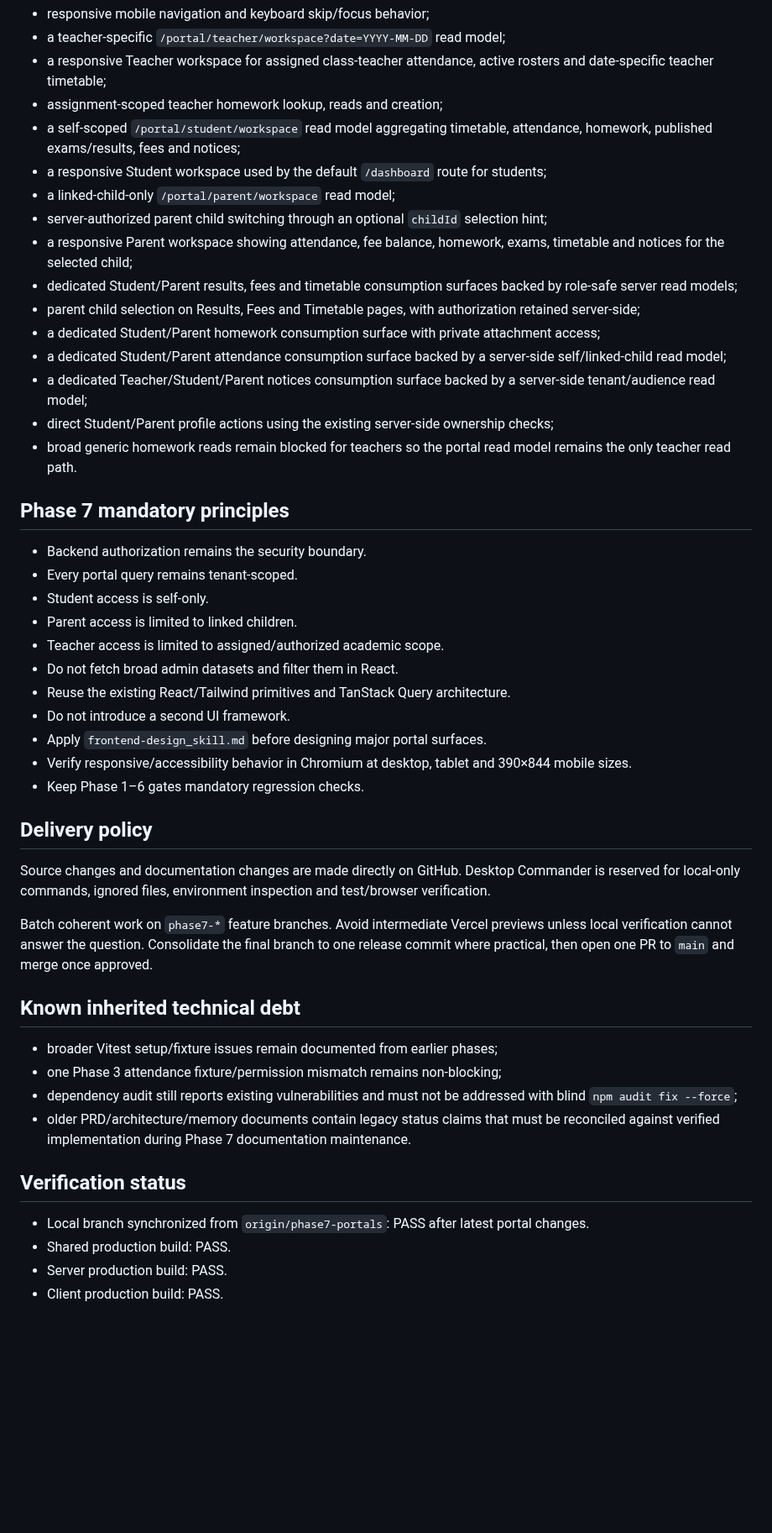
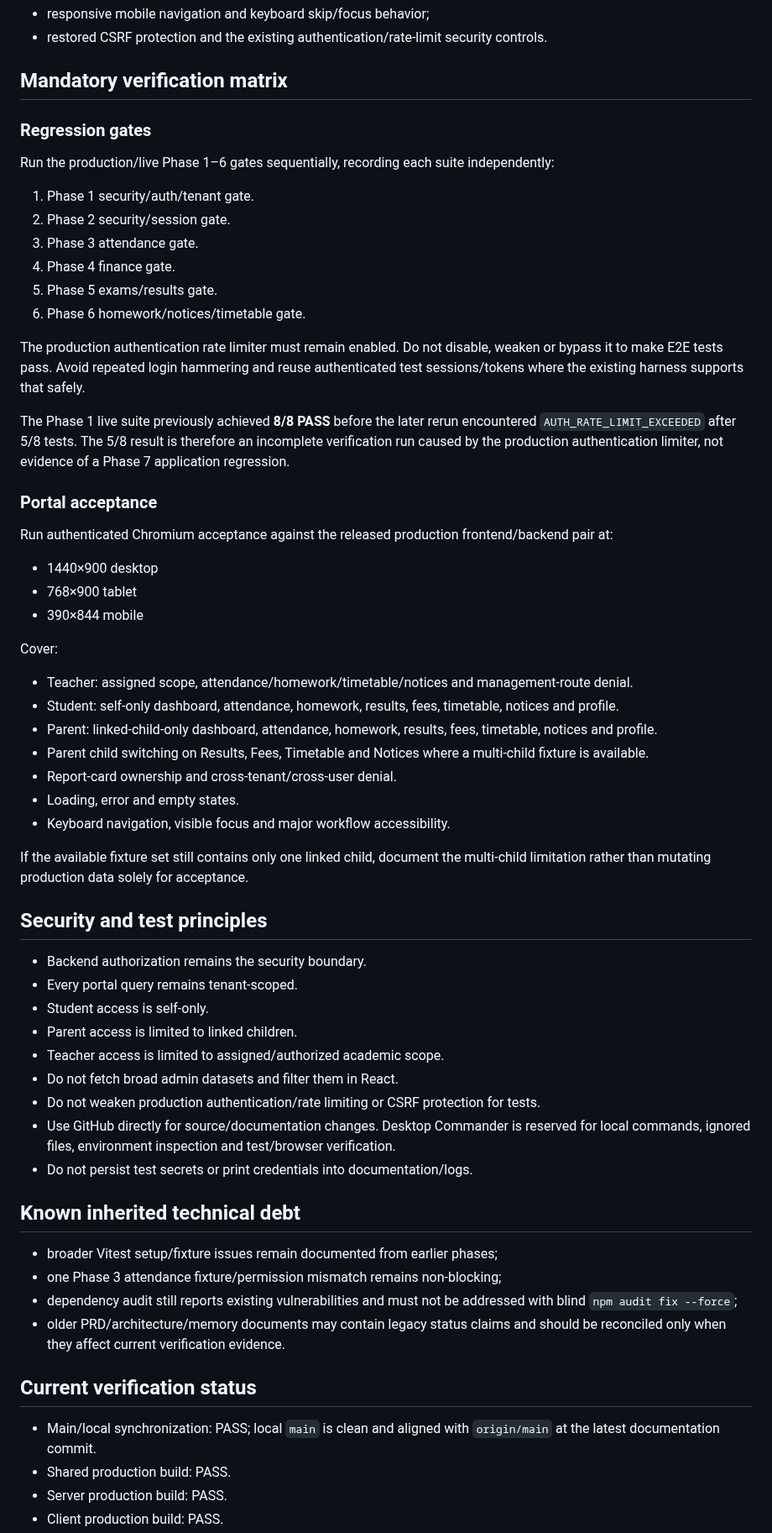
Before and after one commit to araj3539/school-erp, a Markdown page: docs/next-implementation-plan.md, the part around one of its changes. Shown at 84% size. Rendered like a GitHub page; blank space fills up the shorter version.

Commit message:
docs: refresh post-release verification plan

```diff
--- a/docs/next-implementation-plan.md
+++ b/docs/next-implementation-plan.md
@@ -60,21 +51,44 @@ The `phase7-portals` branch currently provides:
 - responsive mobile navigation and keyboard skip/focus behavior;
-- a teacher-specific `/portal/teacher/workspace?date=YYYY-MM-DD` read model;
-- a responsive Teacher workspace for assigned class-teacher attendance, active rosters and date-specific teacher timetable;
-- assignment-scoped teacher homework lookup, reads and creation;
-- a self-scoped `/portal/student/workspace` read model aggregating timetable, attendance, homework, published exams/results, fees and notices;
-- a responsive Student workspace used by the default `/dashboard` route for students;
-- a linked-child-only `/portal/parent/workspace` read model;
-- server-authorized parent child switching through an optional `childId` selection hint;
-- a responsive Parent workspace showing attendance, fee balance, homework, exams, timetable and notices for the selected child;
-- dedicated Student/Parent results, fees and timetable consumption surfaces backed by role-safe server read models;
-- parent child selection on Results, Fees and Timetable pages, with authorization retained server-side;
-- a dedicated Student/Parent homework consumption surface with private attachment access;
-- a dedicated Student/Parent attendance consumption surface backed by a server-side self/linked-child read model;
-- a dedicated Teacher/Student/Parent notices consumption surface backed by a server-side tenant/audience read model;
-- direct Student/Parent profile actions using the existing server-side ownership checks;
-- broad generic homework reads remain blocked for teachers so the portal read model remains the only teacher read path.
+- restored CSRF protection and the existing authentication/rate-limit security controls.
 
-## Phase 7 mandatory principles
+## Mandatory verification matrix
+
+### Regression gates
+
+Run the production/live Phase 1–6 gates sequentially, recording each suite independently:
+
+1. Phase 1 security/auth/tenant gate.
+2. Phase 2 security/session gate.
+3. Phase 3 attendance gate.
+4. Phase 4 finance gate.
+5. Phase 5 exams/results gate.
+6. Phase 6 homework/notices/timetable gate.
+
+The production authentication rate limiter must remain enabled. Do not disable, weaken or bypass it to make E2E tests pass. Avoid repeated login hammering and reuse authenticated test sessions/tokens where the existing harness supports that safely.
+
+The Phase 1 live suite previously achieved **8/8 PASS** before the later rerun encountered `AUTH_RATE_LIMIT_EXCEEDED` after 5/8 tests. The 5/8 result is therefore an incomplete verification run caused by the production authentication limiter, not evidence of a Phase 7 application regression.
+
+### Portal acceptance
+
+Run authenticated Chromium acceptance against the released production frontend/backend pair at:
+
+- 1440×900 desktop
+- 768×900 tablet
+- 390×844 mobile
+
+Cover:
+
+- Teacher: assigned scope, attendance/homework/timetable/notices and management-route denial.
+- Student: self-only dashboard, attendance, homework, results, fees, timetable, notices and profile.
+- Parent: linked-child-only dashboard, attendance, homework, results, fees, timetable, notices and profile.
+- Parent child switching on Results, Fees, Timetable and Notices where a multi-child fixture is available.
+- Report-card ownership and cross-tenant/cross-user denial.
+- Loading, error and empty states.
+- Keyboard navigation, visible focus and major workflow accessibility.
+
+If the available fixture set still contains only one linked child, document the multi-child limitation rather than mutating production data solely for acceptance.
+
+## Security and test principles
 
 - Backend authorization remains the security boundary.
 - Every portal query remains tenant-scoped.
@@ -82,28 +96,20 @@ The `phase7-portals` branch currently provides:
 - Parent access is limited to linked children.
 - Teacher access is limited to assigned/authorized academic scope.
 - Do not fetch broad admin datasets and filter them in React.
-- Reuse the existing React/Tailwind primitives and TanStack Query architecture.
-- Do not introduce a second UI framework.
-- Apply `frontend-design_skill.md` before designing major portal surfaces.
-- Verify responsive/accessibility behavior in Chromium at desktop, tablet and 390×844 mobile sizes.
-- Keep Phase 1–6 gates mandatory regression checks.
-
-## Delivery policy
-
-Source changes and documentation changes are made directly on GitHub. Desktop Commander is reserved for local-only commands, ignored files, environment inspection and test/browser verification.
-
-Batch coherent work on `phase7-*` feature branches. Avoid intermediate Vercel previews unless local verification cannot answer the question. Consolidate the final branch to one release commit where practical, then open one PR to `main` and merge once approved.
+- Do not weaken production authentication/rate limiting or CSRF protection for tests.
+- Use GitHub directly for source/documentation changes. Desktop Commander is reserved for local commands, ignored files, environment inspection and test/browser verification.
+- Do not persist test secrets or print credentials into documentation/logs.
 
 ## Known inherited technical debt
 
 - broader Vitest setup/fixture issues remain documented from earlier phases;
 - one Phase 3 attendance fixture/permission mismatch remains non-blocking;
 - dependency audit still reports existing vulnerabilities and must not be addressed with blind `npm audit fix --force`;
-- older PRD/architecture/memory documents contain legacy status claims that must be reconciled against verified implementation during Phase 7 documentation maintenance.
+- older PRD/architecture/memory documents may contain legacy status claims and should be reconciled only when they affect current verification evidence.
 
-## Verification status
+## Current verification status
 
-- Local branch synchronized from `origin/phase7-portals`: PASS after latest portal changes.
+- Main/local synchronization: PASS; local `main` is clean and aligned with `origin/main` at the latest documentation commit.
 - Shared production build: PASS.
 - Server production build: PASS.
 - Client production build: PASS.
```
Also changed, not shown: other parts of docs/next-implementation-plan.md (+49 -46 lines).
